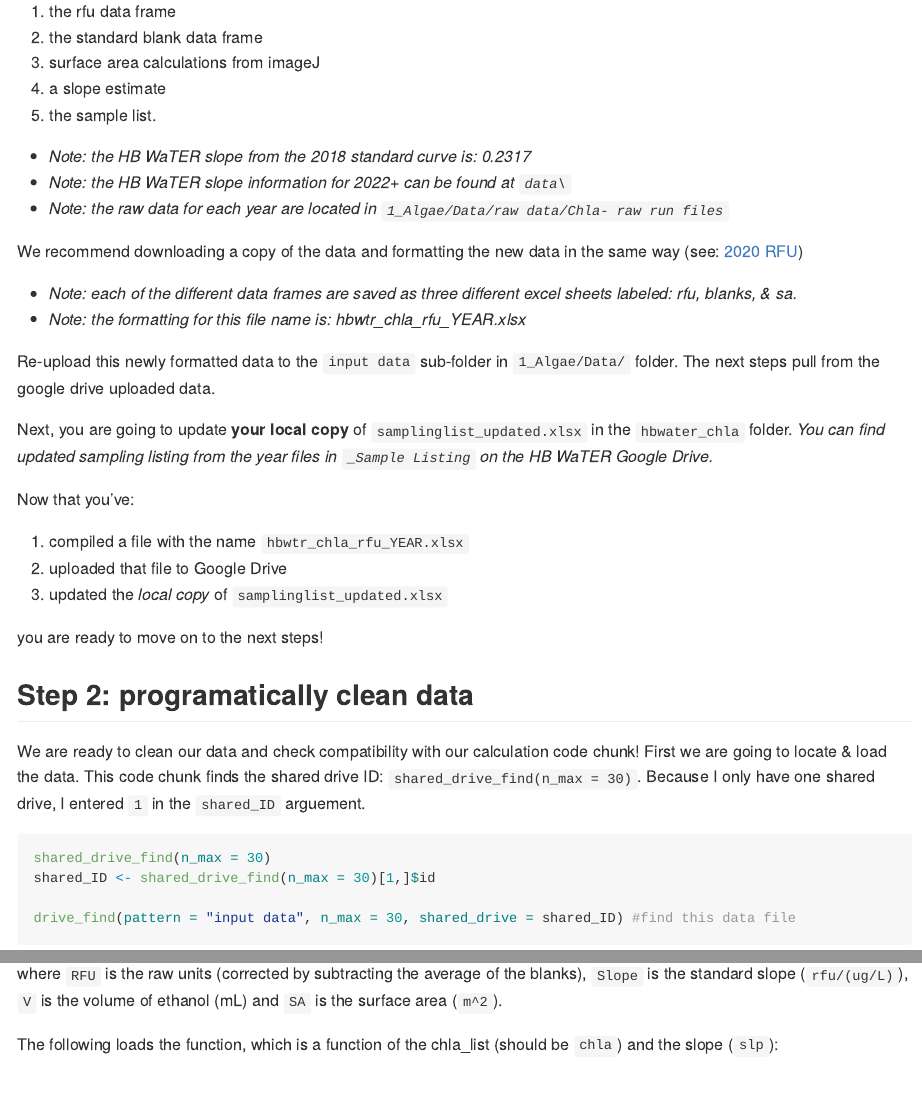
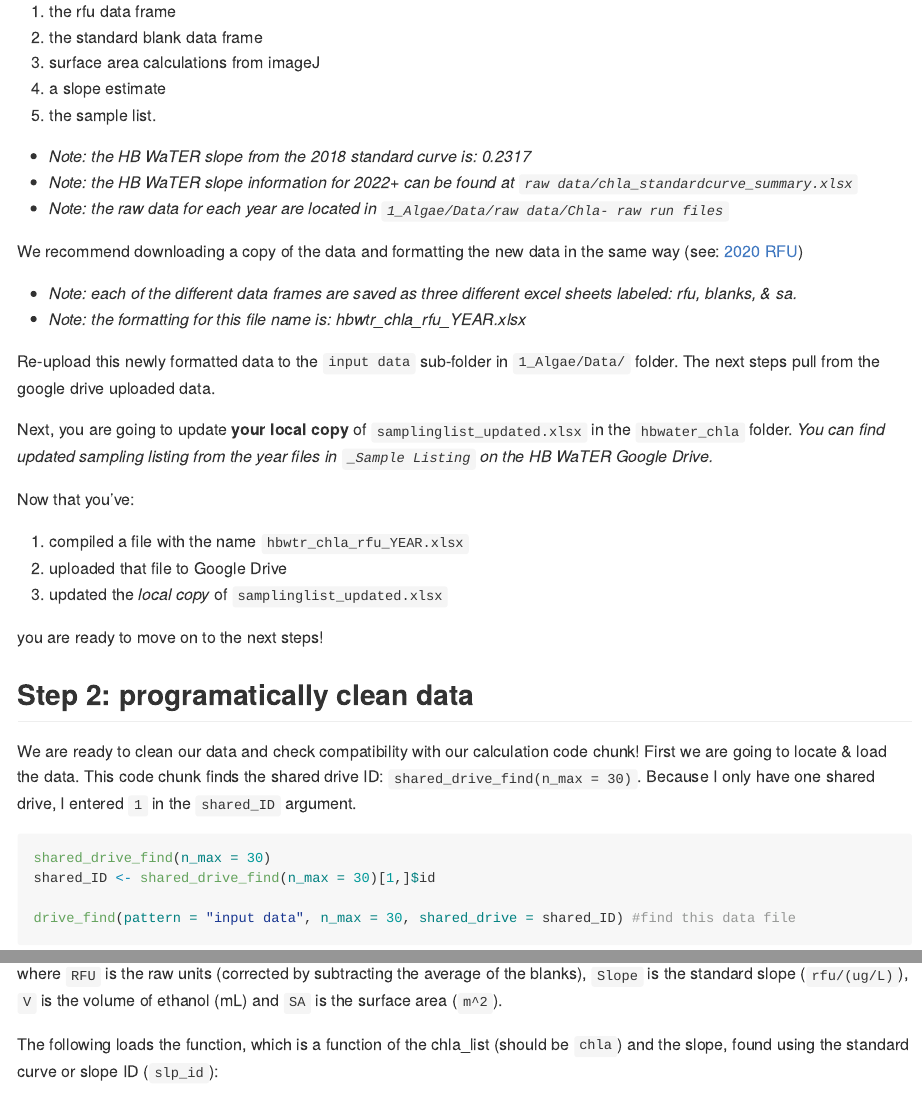
Before and after one commit to audreythellman/hbwater_chla, an R Markdown document (rfu-calculation-vignette.Rmd): the page in a window 1100 px wide, from 2290 px down, and a second part further down, joined at a grey line. The pictures show the output file rfu-calculation-vignette.md that the author committed with the source, drawn offline in the style of GitHub; long lines of code are wrapped.

Commit message:
updated text in MD

````diff
--- a/rfu-calculation-vignette.Rmd
+++ b/rfu-calculation-vignette.Rmd
@@ -72,7 +72,7 @@ First, manually clean your data. Five items are needed for calculation:
 5) the sample list.
 
 - *Note: the HB WaTER slope from the 2018 standard curve is: 0.2317*
-- *Note: the HB WaTER slope information for 2022+ can be found at `data\`*
+- *Note: the HB WaTER slope information for 2022+ can be found at `raw data/chla_standardcurve_summary.xlsx`*
 - *Note: the raw data for each year are located in `1_Algae/Data/raw data/Chla- raw run files`*
 
 We recommend downloading a copy of the data and formatting the new data in the same way (see: [2020 RFU](https://docs.google.com/spreadsheets/d/1upnEjjn9tV2HmHWzrN-PuQlx7YOTkYBg/edit?usp=sharing&ouid=114138765499543876405&rtpof=true&sd=true))
@@ -95,7 +95,7 @@ you are ready to move on to the next steps!
 
 ## Step 2: programatically clean data
 
-We are ready to clean our data and check compatibility with our calculation code chunk! First we are going to locate & load the data. This code chunk finds the shared drive ID: `shared_drive_find(n_max = 30)`. Because I only have one shared drive, I entered `1` in the `shared_ID` arguement.
+We are ready to clean our data and check compatibility with our calculation code chunk! First we are going to locate & load the data. This code chunk finds the shared drive ID: `shared_drive_find(n_max = 30)`. Because I only have one shared drive, I entered `1` in the `shared_ID` argument.
 
 ```{r locate data, results = 'hide'}
 shared_drive_find(n_max = 30)
@@ -243,7 +243,7 @@ To covert from rfu to mg/m^2^ we use the following equation:
 
 where `RFU` is the raw units (corrected by subtracting the average of the blanks), `Slope` is the standard slope  (`rfu/(ug/L)`), `V` is the volume of ethanol (mL) and `SA` is the surface area (`m^2`).
 
-The following loads the function, which is a function of the chla_list (should be `chla`) and the slope (`slp`):
+The following loads the function, which is a function of the chla_list (should be `chla`) and the slope, found using the standard curve or slope ID (`slp_id`):
 ```{r get function}
 rfu_to_mgm2 <- function(chla_list, slp_id) {
 
````
Also changed, not shown: rfu-calculation-vignette.md, rfu-calculation-vignette.Rmd (2 more changed lines).
